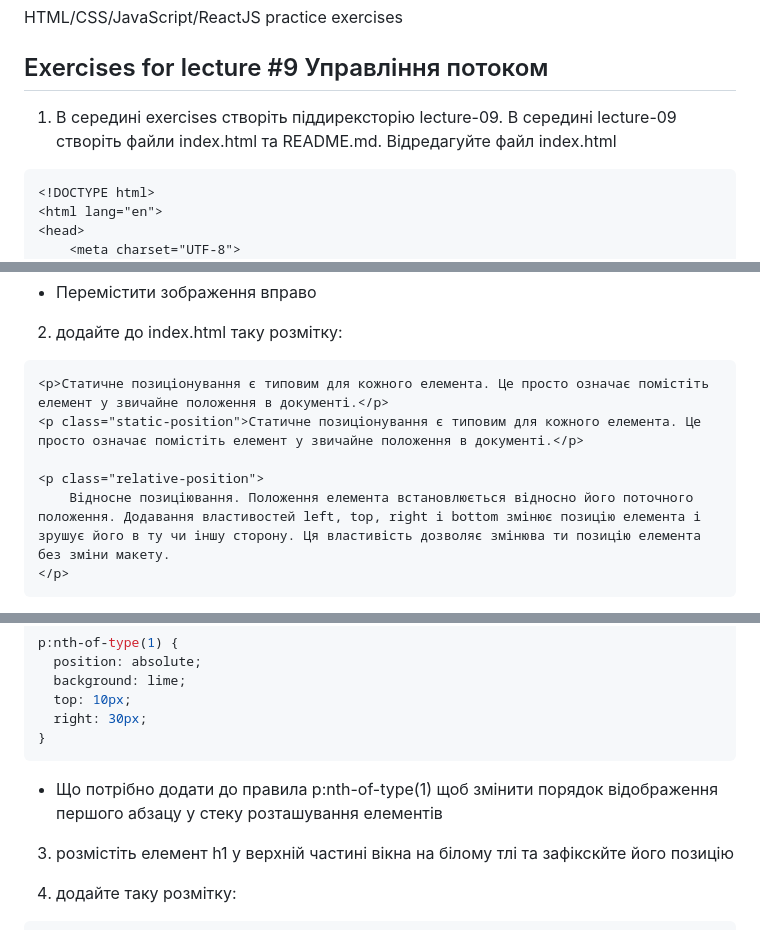
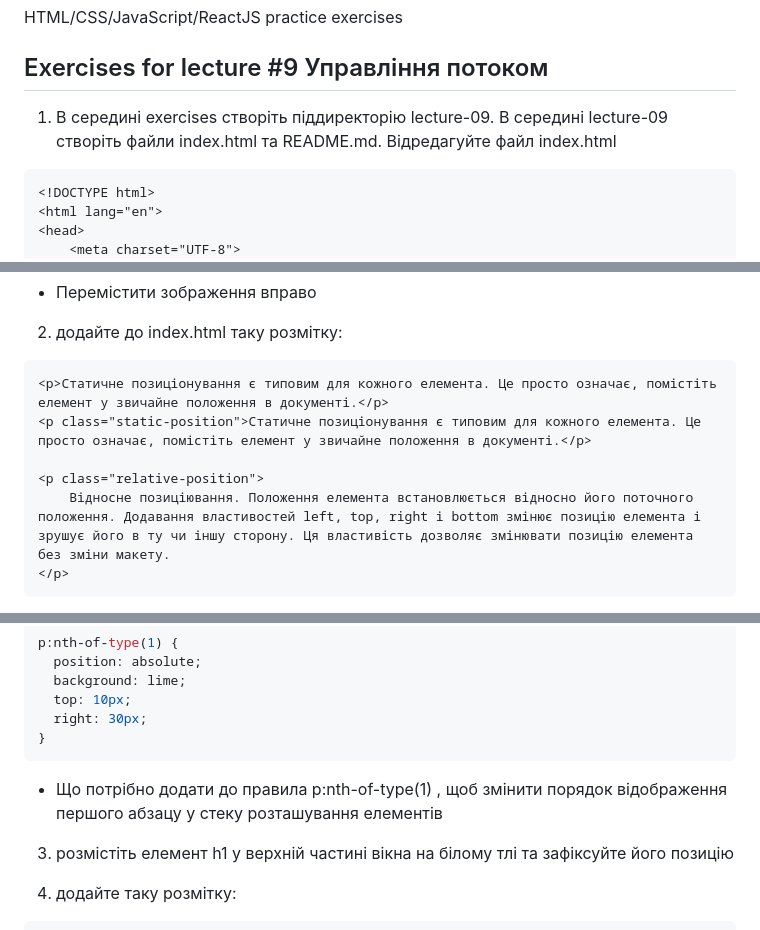
Before and after one commit to couchjanus/web-dev-exercises, a Markdown page: exercises/lecture-09/README.md, 3 parts joined by grey strips. Rendered like a GitHub page.

Commit message:
Правки_домашнє завдання_лекція 8

````diff
--- a/exercises/lecture-09/README.md
+++ b/exercises/lecture-09/README.md
@@ -2,7 +2,7 @@
 HTML/CSS/JavaScript/ReactJS practice exercises
 ## Exercises for lecture #9 Управління потоком
 
-1. В середині exercises створіть піддирексторію lecture-09. В середині lecture-09 створіть файли index.html та README.md. Відредагуйте файл index.html
+1. В середині exercises створіть піддиректорію lecture-09. В середині lecture-09 створіть файли index.html та README.md. Відредагуйте файл index.html
 
 ```html
 <!DOCTYPE html>
@@ -34,11 +34,11 @@ HTML/CSS/JavaScript/ReactJS practice exercises
 
 2. додайте до index.html таку розмітку:
 ```html
-<p>Статичне позиціонування є типовим для кожного елемента. Це просто означає помістіть елемент у звичайне положення в документі.</p>
-<p class="static-position">Статичне позиціонування є типовим для кожного елемента. Це просто означає помістіть елемент у звичайне положення в документі.</p>
+<p>Статичне позиціонування є типовим для кожного елемента. Це просто означає, помістіть елемент у звичайне положення в документі.</p>
+<p class="static-position">Статичне позиціонування є типовим для кожного елемента. Це просто означає, помістіть елемент у звичайне положення в документі.</p>
 
 <p class="relative-position">
-    Відносне позиціювання. Положення елемента встановлюється відносно його поточного положення. Додавання властивостей left, top, right і bottom змінює позицію елемента і зрушує його в ту чи іншу сторону. Ця властивість дозволяє змінюва ти позицію елемента без зміни макету.
+    Відносне позиціювання. Положення елемента встановлюється відносно його поточного положення. Додавання властивостей left, top, right і bottom змінює позицію елемента і зрушує його в ту чи іншу сторону. Ця властивість дозволяє змінювати позицію елемента без зміни макету.
 </p>
 ```
    - визначіть CSS-властивості position: static та background: yellow для класу static-position
@@ -53,9 +53,9 @@ p:nth-of-type(1) {
   right: 30px;
 }
 ```
-   - Що потрібно додати до правила p:nth-of-type(1) щоб змінити порядок відображення першого абзацу у стеку розташування елементів
+   - Що потрібно додати до правила p:nth-of-type(1) , щоб змінити порядок відображення першого абзацу у стеку розташування елементів
 
-3. розмістіть елемент h1 у верхній частині вікна на білому тлі та зафікскйте його позицію
+3. розмістіть елемент h1 у верхній частині вікна на білому тлі та зафіксуйте його позицію
 
 4. додайте таку розмітку:
 ```html
````
